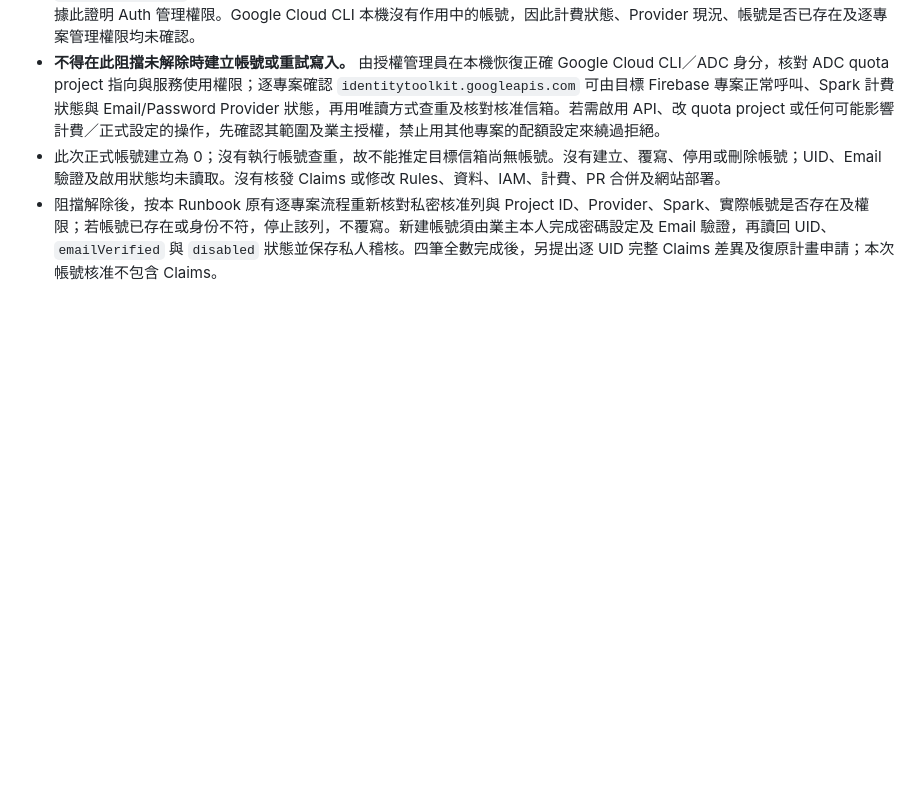
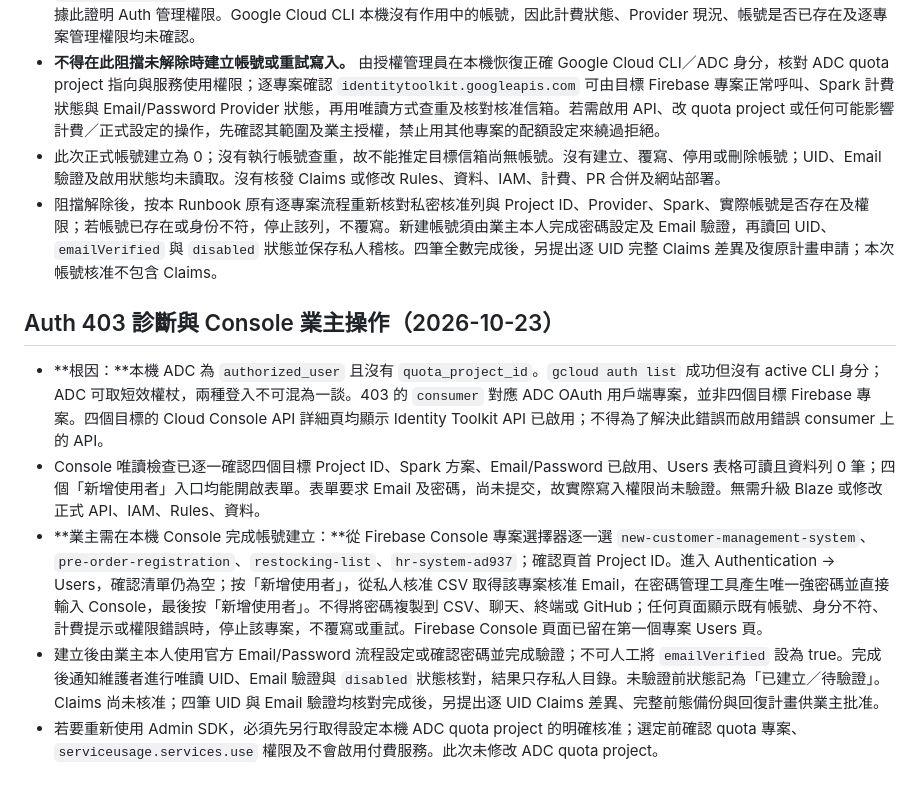
Before and after one commit to jaypenny-couple/-, a Markdown page: security/P0-CUTOVER-RUNBOOK.md, the part around the change. GitHub-like rendering; blank space fills up the shorter version.

Commit message:
docs: clarify auth quota consumer and console checks

```diff
--- a/security/P0-CUTOVER-RUNBOOK.md
+++ b/security/P0-CUTOVER-RUNBOOK.md
@@ -224,3 +224,11 @@ node security/compare-snapshots.mjs --project hr-system-ad937 --before "<B0-FIRE
 - **不得在此阻擋未解除時建立帳號或重試寫入。** 由授權管理員在本機恢復正確 Google Cloud CLI／ADC 身分，核對 ADC quota project 指向與服務使用權限；逐專案確認 `identitytoolkit.googleapis.com` 可由目標 Firebase 專案正常呼叫、Spark 計費狀態與 Email/Password Provider 狀態，再用唯讀方式查重及核對核准信箱。若需啟用 API、改 quota project 或任何可能影響計費／正式設定的操作，先確認其範圍及業主授權，禁止用其他專案的配額設定來繞過拒絕。
 - 此次正式帳號建立為 0；沒有執行帳號查重，故不能推定目標信箱尚無帳號。沒有建立、覆寫、停用或刪除帳號；UID、Email 驗證及啟用狀態均未讀取。沒有核發 Claims 或修改 Rules、資料、IAM、計費、PR 合併及網站部署。
 - 阻擋解除後，按本 Runbook 原有逐專案流程重新核對私密核准列與 Project ID、Provider、Spark、實際帳號是否存在及權限；若帳號已存在或身份不符，停止該列，不覆寫。新建帳號須由業主本人完成密碼設定及 Email 驗證，再讀回 UID、`emailVerified` 與 `disabled` 狀態並保存私人稽核。四筆全數完成後，另提出逐 UID 完整 Claims 差異及復原計畫申請；本次帳號核准不包含 Claims。
+
+## Auth 403 診斷與 Console 業主操作（2026-10-23）
+
+- **根因：**本機 ADC 為 `authorized_user` 且沒有 `quota_project_id`。`gcloud auth list` 成功但沒有 active CLI 身分；ADC 可取短效權杖，兩種登入不可混為一談。403 的 `consumer` 對應 ADC OAuth 用戶端專案，並非四個目標 Firebase 專案。四個目標的 Cloud Console API 詳細頁均顯示 Identity Toolkit API 已啟用；不得為了解決此錯誤而啟用錯誤 consumer 上的 API。
+- Console 唯讀檢查已逐一確認四個目標 Project ID、Spark 方案、Email/Password 已啟用、Users 表格可讀且資料列 0 筆；四個「新增使用者」入口均能開啟表單。表單要求 Email 及密碼，尚未提交，故實際寫入權限尚未驗證。無需升級 Blaze 或修改正式 API、IAM、Rules、資料。
+- **業主需在本機 Console 完成帳號建立：**從 Firebase Console 專案選擇器逐一選 `new-customer-management-system`、`pre-order-registration`、`restocking-list`、`hr-system-ad937`；確認頁首 Project ID。進入 Authentication → Users，確認清單仍為空；按「新增使用者」，從私人核准 CSV 取得該專案核准 Email，在密碼管理工具產生唯一強密碼並直接輸入 Console，最後按「新增使用者」。不得將密碼複製到 CSV、聊天、終端或 GitHub；任何頁面顯示既有帳號、身分不符、計費提示或權限錯誤時，停止該專案，不覆寫或重試。Firebase Console 頁面已留在第一個專案 Users 頁。
+- 建立後由業主本人使用官方 Email/Password 流程設定或確認密碼並完成驗證；不可人工將 `emailVerified` 設為 true。完成後通知維護者進行唯讀 UID、Email 驗證與 `disabled` 狀態核對，結果只存私人目錄。未驗證前狀態記為「已建立／待驗證」。Claims 尚未核准；四筆 UID 與 Email 驗證均核對完成後，另提出逐 UID Claims 差異、完整前態備份與回復計畫供業主批准。
+- 若要重新使用 Admin SDK，必須先另行取得設定本機 ADC quota project 的明確核准；選定前確認 quota 專案、`serviceusage.services.use` 權限及不會啟用付費服務。此次未修改 ADC quota project。
```
Also changed, not shown: security/P0-STATUS.md (+8 -0 lines).
